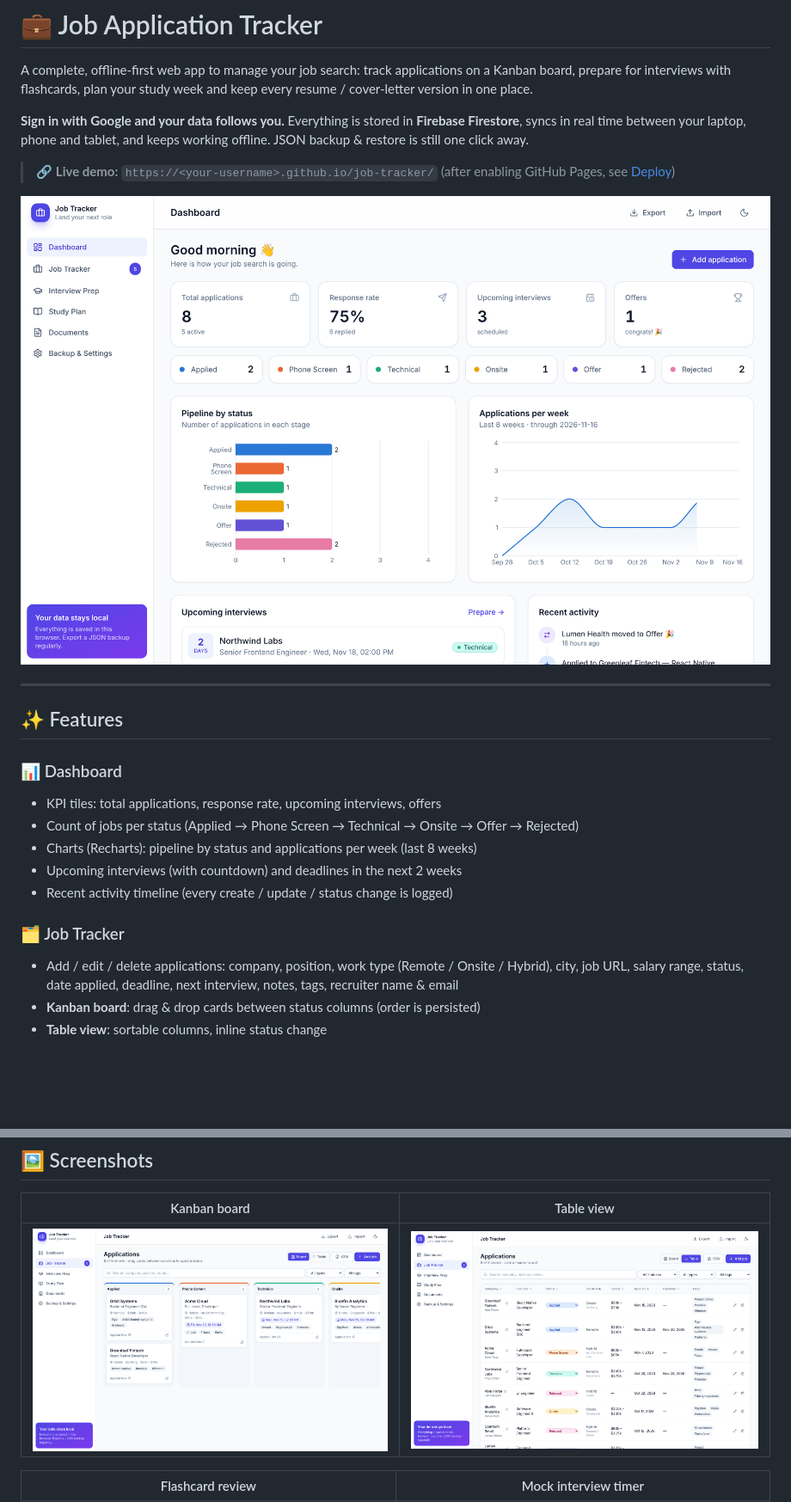
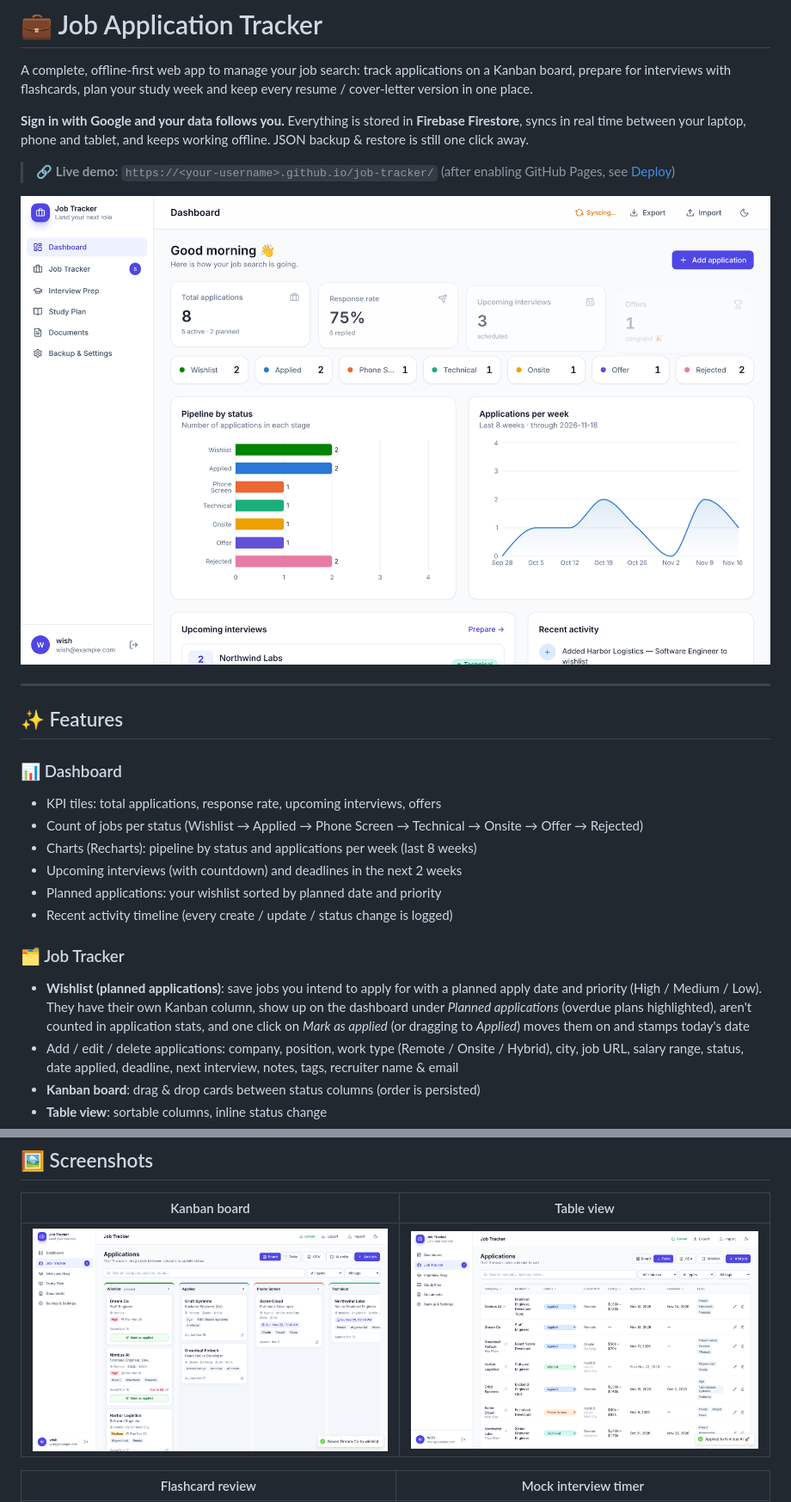
Before and after one commit to alecmusk193-cyber/job-tracker, a Markdown page: README.md, 2 parts joined by grey strips. Shown at 86% size. Rendered like a GitHub page; pictures changed too: docs/screenshots/dashboard.png, docs/screenshots/kanban.png, docs/screenshots/table.png; blank space fills up the shorter version.

```diff
--- a/README.md
+++ b/README.md
@@ -14,12 +14,14 @@ A complete, offline-first web app to manage your job search: track applications
 
 ### 📊 Dashboard
 - KPI tiles: total applications, response rate, upcoming interviews, offers
-- Count of jobs per status (Applied → Phone Screen → Technical → Onsite → Offer → Rejected)
+- Count of jobs per status (Wishlist → Applied → Phone Screen → Technical → Onsite → Offer → Rejected)
 - Charts (Recharts): pipeline by status and applications per week (last 8 weeks)
 - Upcoming interviews (with countdown) and deadlines in the next 2 weeks
+- Planned applications: your wishlist sorted by planned date and priority
 - Recent activity timeline (every create / update / status change is logged)
 
 ### 🗂️ Job Tracker
+- **Wishlist (planned applications)**: save jobs you intend to apply for with a planned apply date and priority (High / Medium / Low). They have their own Kanban column, show up on the dashboard under *Planned applications* (overdue plans highlighted), aren't counted in application stats, and one click on *Mark as applied* (or dragging to *Applied*) moves them on and stamps today's date
 - Add / edit / delete applications: company, position, work type (Remote / Onsite / Hybrid), city, job URL, salary range, status, date applied, deadline, next interview, notes, tags, recruiter name & email
 - **Kanban board**: drag & drop cards between status columns (order is persisted)
 - **Table view**: sortable columns, inline status change
```
Also changed, not shown: 15 other files.
